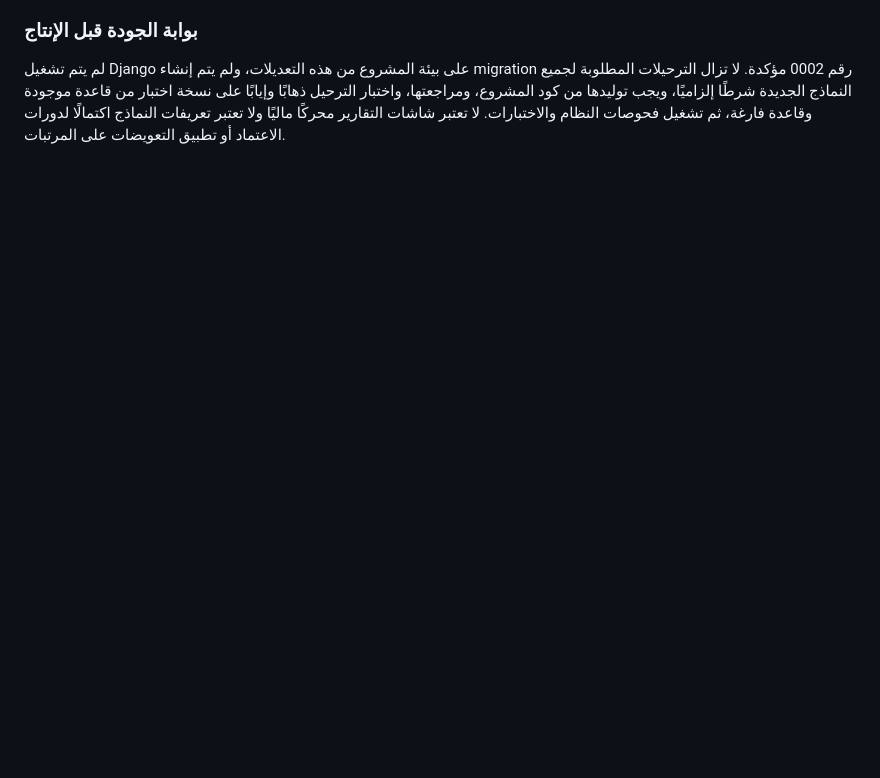
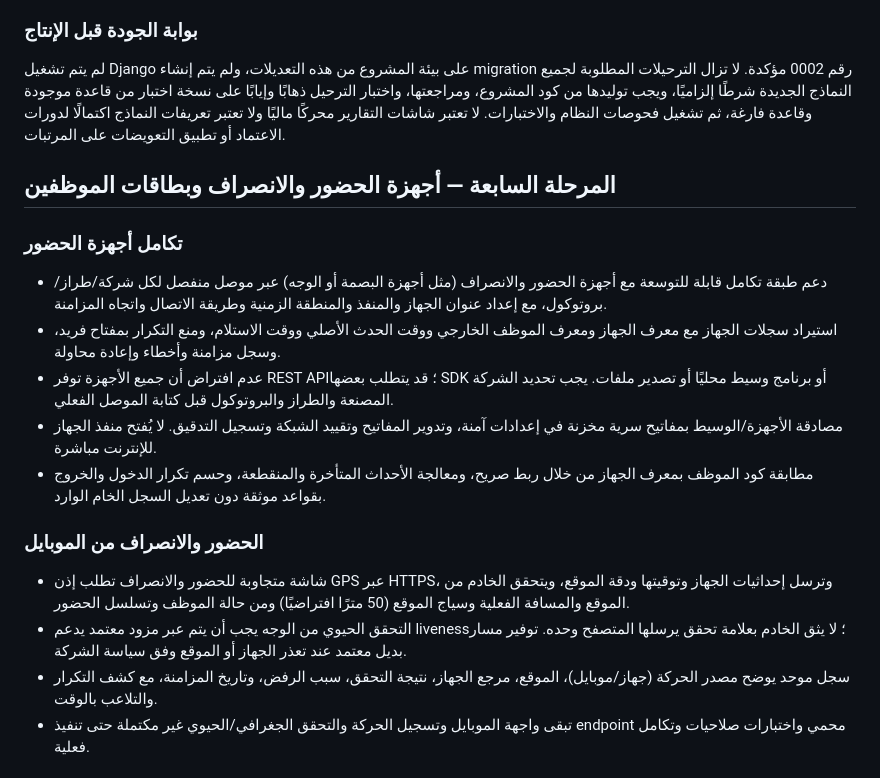
Before and after one commit to cpaswp/swp-homes, a Markdown page: HRMS_ROADMAP_AR.md, the part around one of its changes. Drawn GitHub-style; blank space fills up the shorter version.

Commit message:
Document attendance device integration and employee ID cards

```diff
--- a/HRMS_ROADMAP_AR.md
+++ b/HRMS_ROADMAP_AR.md
@@ -113,3 +113,19 @@
 
 ### بوابة الجودة قبل الإنتاج
 لم يتم تشغيل Django على بيئة المشروع من هذه التعديلات، ولم يتم إنشاء migration رقم 0002 مؤكدة. لا تزال الترحيلات المطلوبة لجميع النماذج الجديدة شرطًا إلزاميًا، ويجب توليدها من كود المشروع، ومراجعتها، واختبار الترحيل ذهابًا وإيابًا على نسخة اختبار من قاعدة موجودة وقاعدة فارغة، ثم تشغيل فحوصات النظام والاختبارات. لا تعتبر شاشات التقارير محركًا ماليًا ولا تعتبر تعريفات النماذج اكتمالًا لدورات الاعتماد أو تطبيق التعويضات على المرتبات.
+
+
+## المرحلة السابعة — أجهزة الحضور والانصراف وبطاقات الموظفين
+### تكامل أجهزة الحضور
+- دعم طبقة تكامل قابلة للتوسعة مع أجهزة الحضور والانصراف (مثل أجهزة البصمة أو الوجه) عبر موصل منفصل لكل شركة/طراز/بروتوكول، مع إعداد عنوان الجهاز والمنفذ والمنطقة الزمنية وطريقة الاتصال واتجاه المزامنة.
+- استيراد سجلات الجهاز مع معرف الجهاز ومعرف الموظف الخارجي ووقت الحدث الأصلي ووقت الاستلام، ومنع التكرار بمفتاح فريد، وسجل مزامنة وأخطاء وإعادة محاولة.
+- عدم افتراض أن جميع الأجهزة توفر REST API؛ قد يتطلب بعضها SDK أو برنامج وسيط محليًا أو تصدير ملفات. يجب تحديد الشركة المصنعة والطراز والبروتوكول قبل كتابة الموصل الفعلي.
+- مصادقة الأجهزة/الوسيط بمفاتيح سرية مخزنة في إعدادات آمنة، وتدوير المفاتيح وتقييد الشبكة وتسجيل التدقيق. لا يُفتح منفذ الجهاز للإنترنت مباشرة.
+- مطابقة كود الموظف بمعرف الجهاز من خلال ربط صريح، ومعالجة الأحداث المتأخرة والمنقطعة، وحسم تكرار الدخول والخروج بقواعد موثقة دون تعديل السجل الخام الوارد.
+
+### الحضور والانصراف من الموبايل
+- شاشة متجاوبة للحضور والانصراف تطلب إذن GPS عبر HTTPS، وترسل إحداثيات الجهاز وتوقيتها ودقة الموقع، ويتحقق الخادم من الموقع والمسافة الفعلية وسياج الموقع (50 مترًا افتراضيًا) ومن حالة الموظف وتسلسل الحضور.
+- التحقق الحيوي من الوجه يجب أن يتم عبر مزود معتمد يدعم liveness؛ لا يثق الخادم بعلامة تحقق يرسلها المتصفح وحده. توفير مسار بديل معتمد عند تعذر الجهاز أو الموقع وفق سياسة الشركة.
+- سجل موحد يوضح مصدر الحركة (جهاز/موبايل)، الموقع، مرجع الجهاز، نتيجة التحقق، سبب الرفض، وتاريخ المزامنة، مع كشف التكرار والتلاعب بالوقت.
+- تبقى واجهة الموبايل وتسجيل الحركة والتحقق الجغرافي/الحيوي غير مكتملة حتى تنفيذ endpoint محمي واختبارات صلاحيات وتكامل فعلية.
+
```
Also changed, not shown: other parts of HRMS_ROADMAP_AR.md (+8 -0 lines).
